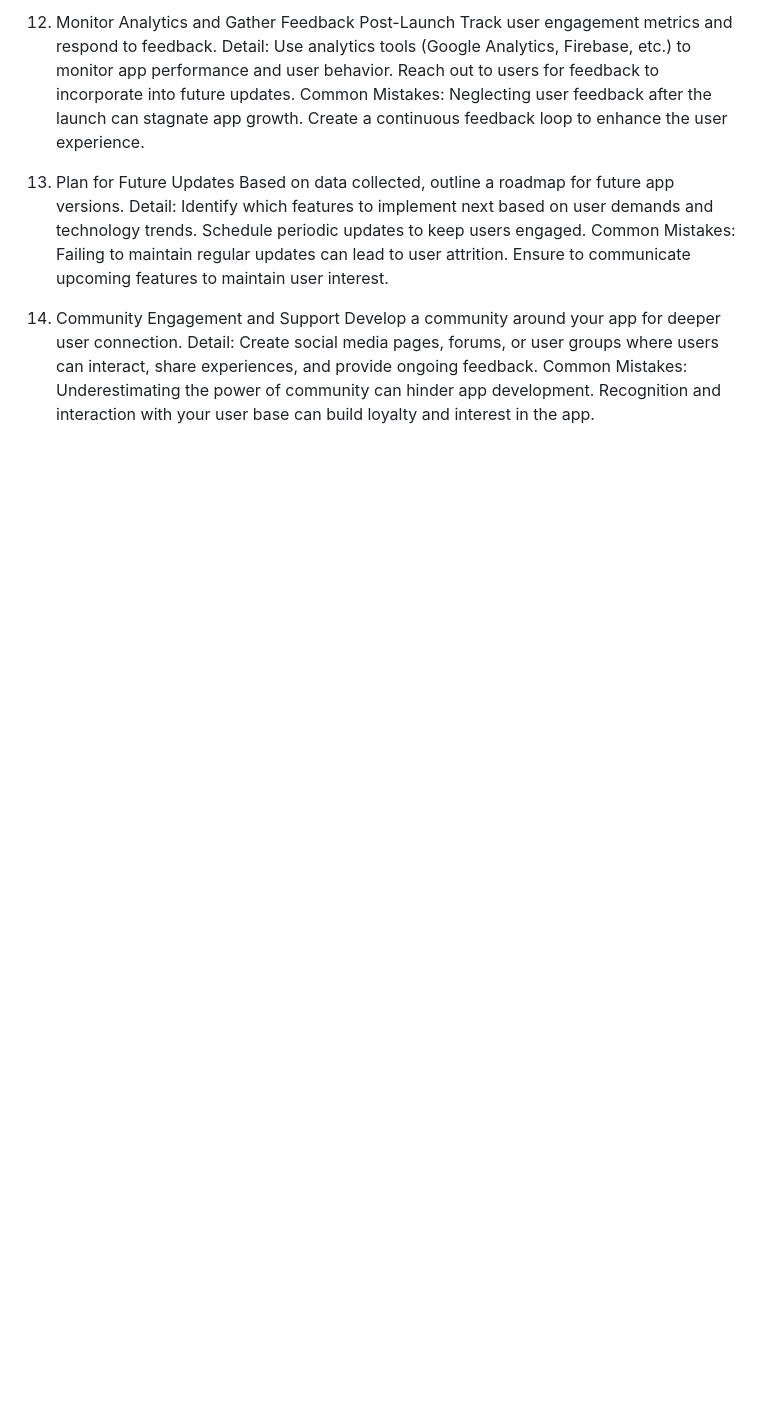
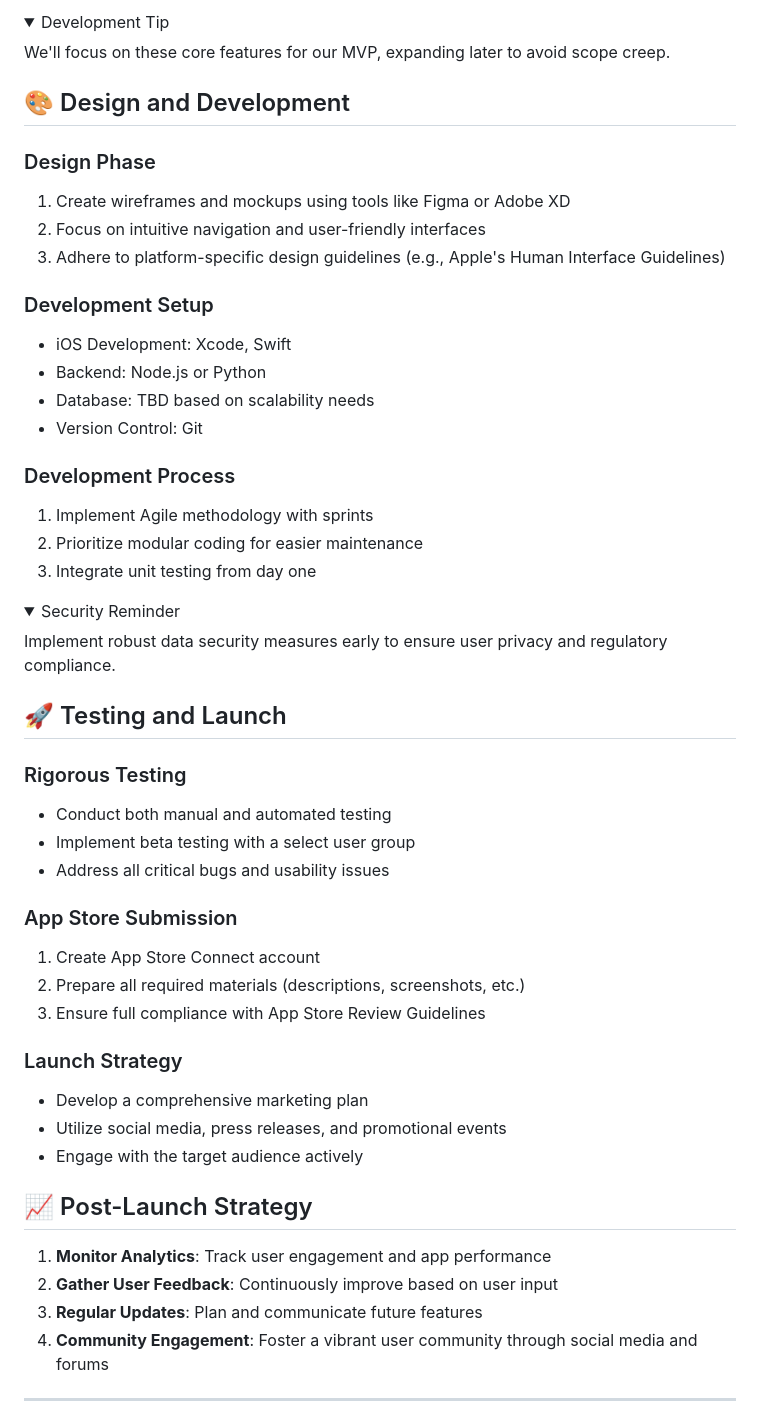
Before and after one commit to InspectorOfCorn/im_bored, a Markdown page: README.md, the part around one of its changes. Drawn GitHub-style; folded sections open; blank space fills up the shorter version.

```diff
--- a/README.md
+++ b/README.md
@@ -63,15 +50,55 @@ Common Mistakes: Assuming that the app will gain traction without any marketing
 
-13. Monitor Analytics and Gather Feedback Post-Launch
-Track user engagement metrics and respond to feedback.
-Detail: Use analytics tools (Google Analytics, Firebase, etc.) to monitor app performance and user behavior. Reach out to users for feedback to incorporate into future updates.
-Common Mistakes: Neglecting user feedback after the launch can stagnate app growth. Create a continuous feedback loop to enhance the user experience.
+<details>
+<summary>Development Tip</summary>
+We'll focus on these core features for our MVP, expanding later to avoid scope creep.
+</details>
 
-14. Plan for Future Updates
-Based on data collected, outline a roadmap for future app versions.
-Detail: Identify which features to implement next based on user demands and technology trends. Schedule periodic updates to keep users engaged.
-Common Mistakes: Failing to maintain regular updates can lead to user attrition. Ensure to communicate upcoming features to maintain user interest.
+## 🎨 Design and Development
 
-15. Community Engagement and Support
-Develop a community around your app for deeper user connection.
-Detail: Create social media pages, forums, or user groups where users can interact, share experiences, and provide ongoing feedback.
-Common Mistakes: Underestimating the power of community can hinder app development. Recognition and interaction with your user base can build loyalty and interest in the app.
+### Design Phase
+1. Create wireframes and mockups using tools like Figma or Adobe XD
+2. Focus on intuitive navigation and user-friendly interfaces
+3. Adhere to platform-specific design guidelines (e.g., Apple's Human Interface Guidelines)
+
+### Development Setup
+- iOS Development: Xcode, Swift
+- Backend: Node.js or Python
+- Database: TBD based on scalability needs
+- Version Control: Git
+
+### Development Process
+1. Implement Agile methodology with sprints
+2. Prioritize modular coding for easier maintenance
+3. Integrate unit testing from day one
+
+<details>
+<summary>Security Reminder</summary>
+Implement robust data security measures early to ensure user privacy and regulatory compliance.
+</details>
+
+## 🚀 Testing and Launch
+
+### Rigorous Testing
+- Conduct both manual and automated testing
+- Implement beta testing with a select user group
+- Address all critical bugs and usability issues
+
+### App Store Submission
+1. Create App Store Connect account
+2. Prepare all required materials (descriptions, screenshots, etc.)
+3. Ensure full compliance with App Store Review Guidelines
+
+### Launch Strategy
+- Develop a comprehensive marketing plan
+- Utilize social media, press releases, and promotional events
+- Engage with the target audience actively
+
+## 📈 Post-Launch Strategy
+
+1. **Monitor Analytics**: Track user engagement and app performance
+2. **Gather User Feedback**: Continuously improve based on user input
+3. **Regular Updates**: Plan and communicate future features
+4. **Community Engagement**: Foster a vibrant user community through social media and forums
+
+---
+
```
Also changed, not shown: other parts of README.md (+44 -51 lines).
